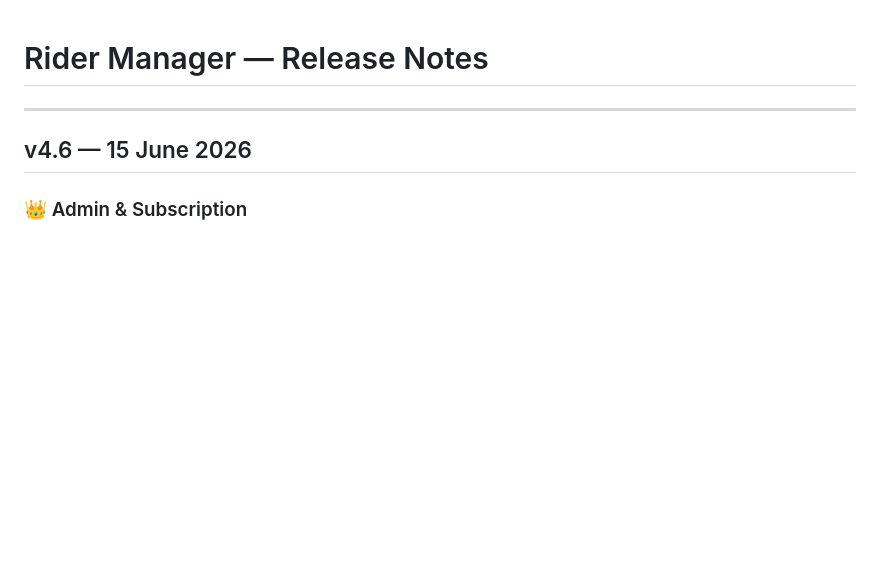
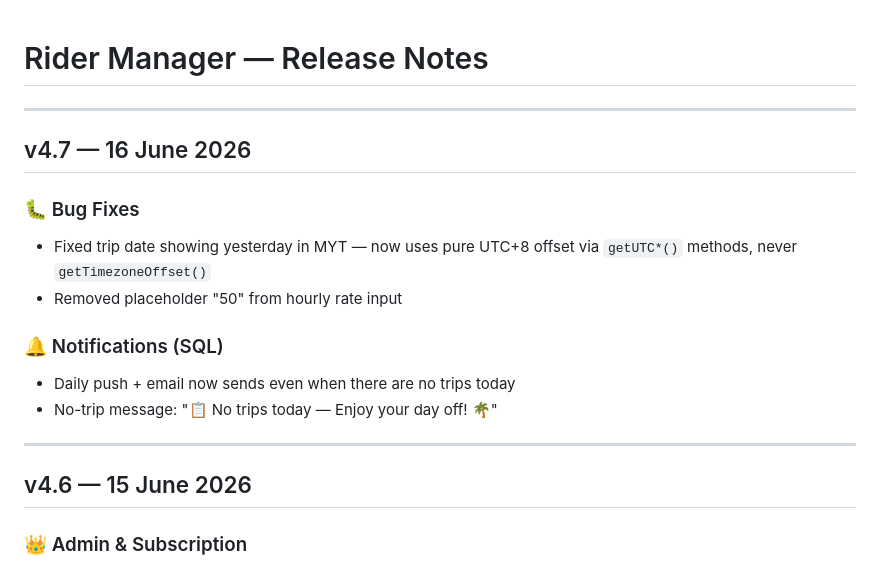
Before and after one commit to redbearstudio-my/rider-manager, a Markdown page: release.md, the part around the change. Drawn GitHub-style; blank space fills up the shorter version.

Commit message:
docs: update release.md with v4.7

```diff
--- a/release.md
+++ b/release.md
@@ -1,4 +1,16 @@
 # Rider Manager — Release Notes
+
+---
+
+## v4.7 — 16 June 2026
+
+### 🐛 Bug Fixes
+- Fixed trip date showing yesterday in MYT — now uses pure UTC+8 offset via `getUTC*()` methods, never `getTimezoneOffset()`
+- Removed placeholder "50" from hourly rate input
+
+### 🔔 Notifications (SQL)
+- Daily push + email now sends even when there are no trips today
+- No-trip message: "📋 No trips today — Enjoy your day off! 🌴"
 
 ---
 
```
